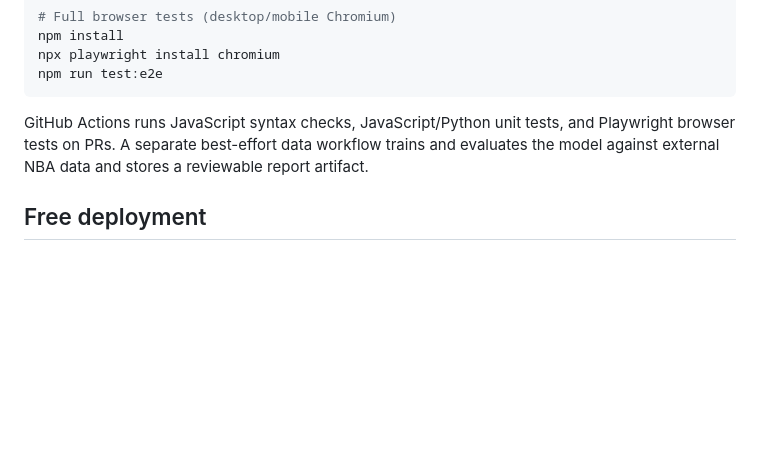
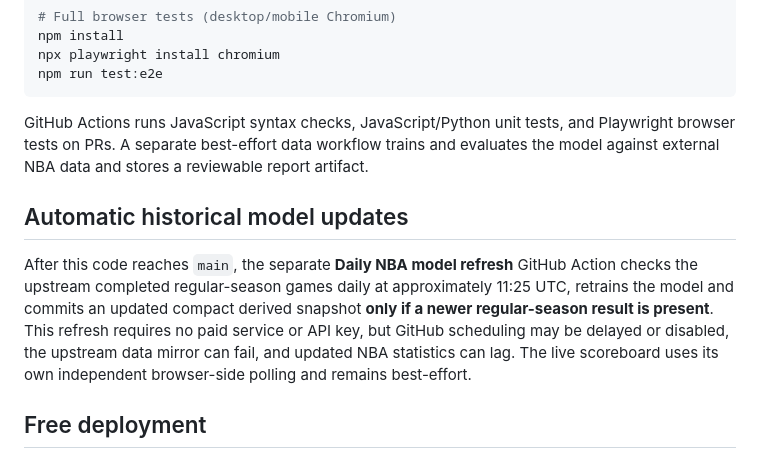
Before and after one commit to bronson-12o/COURTSIDE_AI, a Markdown page: README.md, the part around the change. Drawn GitHub-style; blank space fills up the shorter version.

Commit message:
Document cost-free daily model refresh and real-data limitations

```diff
--- a/README.md
+++ b/README.md
@@ -56,6 +56,10 @@ npm run test:e2e
 
 GitHub Actions runs JavaScript syntax checks, JavaScript/Python unit tests, and Playwright browser tests on PRs. A separate best-effort data workflow trains and evaluates the model against external NBA data and stores a reviewable report artifact.
 
+## Automatic historical model updates
+
+After this code reaches `main`, the separate **Daily NBA model refresh** GitHub Action checks the upstream completed regular-season games daily at approximately 11:25 UTC, retrains the model and commits an updated compact derived snapshot **only if a newer regular-season result is present**. This refresh requires no paid service or API key, but GitHub scheduling may be delayed or disabled, the upstream data mirror can fail, and updated NBA statistics can lag. The live scoreboard uses its own independent browser-side polling and remains best-effort.
+
 ## Free deployment
 
 This is a static site. A Pages deployment workflow runs on commits to `main` once GitHub Pages has been configured to use **GitHub Actions** as its source: repository **Settings → Pages → Build and deployment → Source → GitHub Actions**. No domain or paid hosting required. The default URL will be `https://bronson-12o.github.io/COURTSIDE_AI/` if Pages is enabled and deployment succeeds.
```
